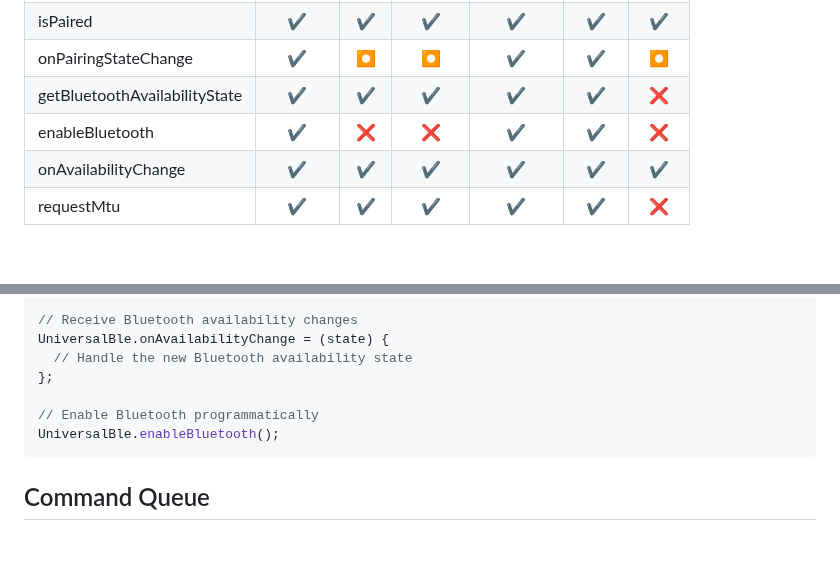
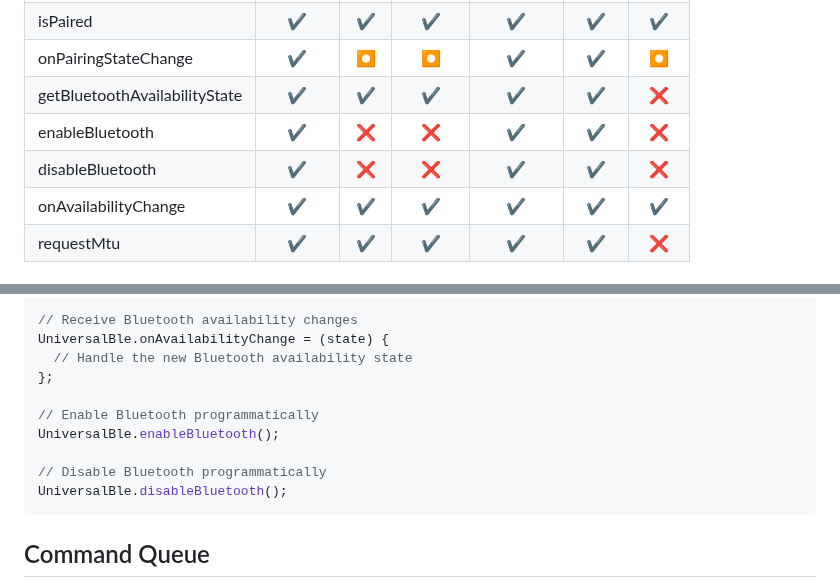
Before and after one commit to Navideck/universal_ble, a Markdown page: README.md, 2 parts joined by grey strips. GitHub-like rendering; blank space fills up the shorter version.

````diff
--- a/README.md
+++ b/README.md
@@ -37,6 +37,7 @@ A cross-platform (Android/iOS/macOS/Windows/Linux/Web) Bluetooth Low Energy (BLE
 | onPairingStateChange |   ✔️    | ⏺  |  ⏺   |   ✔️    |      ✔️      | ⏺  |
 | getBluetoothAvailabilityState |   ✔️    | ✔️  |  ✔️   |   ✔️    |      ✔️      | ❌  |
 | enableBluetooth      |   ✔️    | ❌  |  ❌   |   ✔️    |      ✔️      | ❌  |
+| disableBluetooth      |   ✔️    | ❌  |  ❌   |   ✔️    |      ✔️      | ❌  |
 | onAvailabilityChange |   ✔️    | ✔️  |  ✔️   |   ✔️    |      ✔️      | ✔️  |
 | requestMtu           |   ✔️    | ✔️  |  ✔️   |   ✔️    |      ✔️      | ❌  |
 
@@ -229,6 +230,9 @@ UniversalBle.onAvailabilityChange = (state) {
 
 // Enable Bluetooth programmatically
 UniversalBle.enableBluetooth();
+
+// Disable Bluetooth programmatically
+UniversalBle.disableBluetooth();
 ```
 
 ## Command Queue
````
